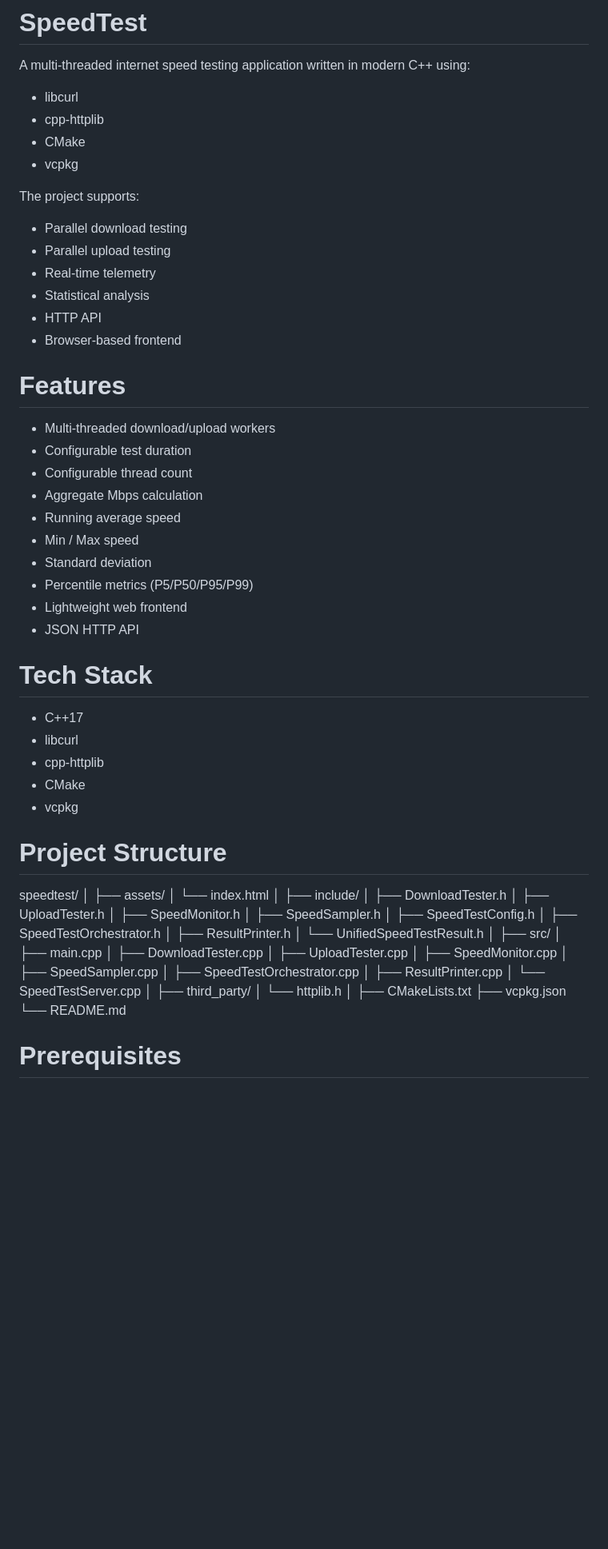
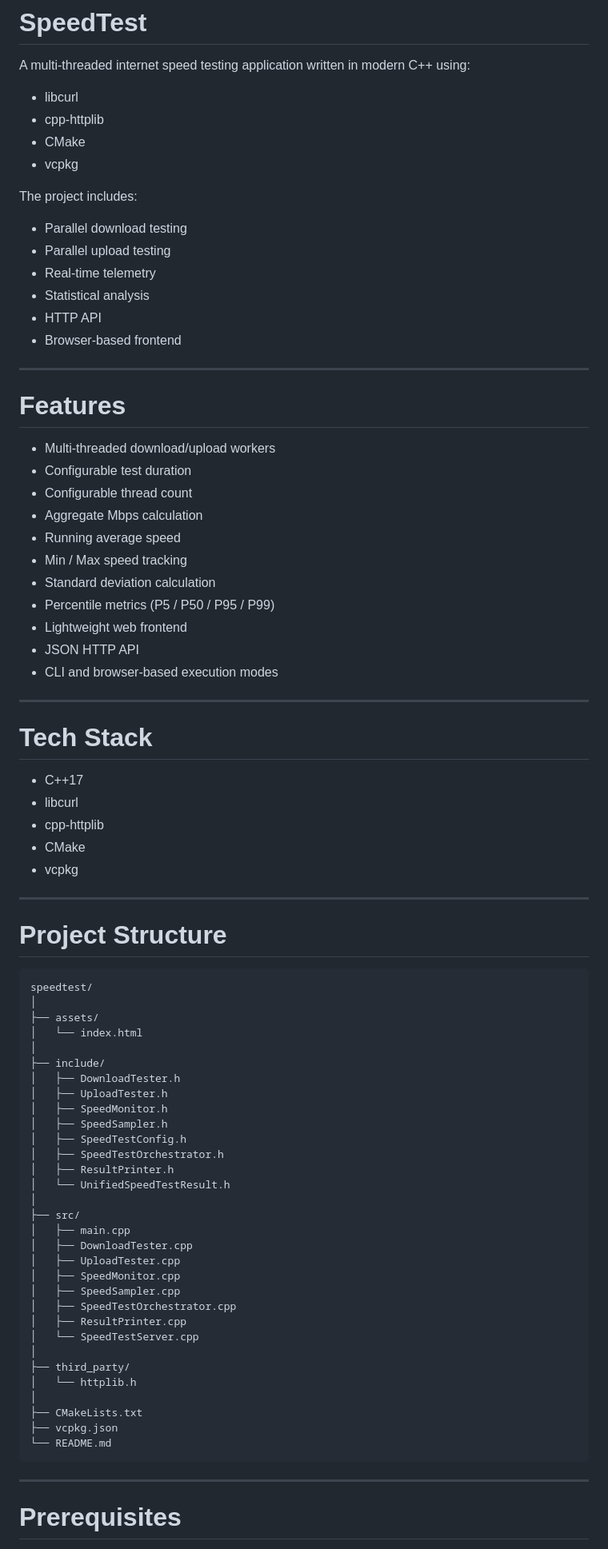
Before and after one commit to karthik-kamath/speedtest, a Markdown page: README.md, the part around one of its changes. Shown at 80% size. Rendered like a GitHub page; blank space fills up the shorter version.

````diff
--- a/README.md
+++ b/README.md
@@ -7,7 +7,7 @@ A multi-threaded internet speed testing application written in modern C++ using:
 - CMake
 - vcpkg
 
-The project supports:
+The project includes:
 
 - Parallel download testing
 - Parallel upload testing
@@ -16,6 +16,8 @@ The project supports:
 - HTTP API
 - Browser-based frontend
 
+---
+
 # Features
 
 - Multi-threaded download/upload workers
@@ -23,11 +25,14 @@ The project supports:
 - Configurable thread count
 - Aggregate Mbps calculation
 - Running average speed
-- Min / Max speed
-- Standard deviation
-- Percentile metrics (P5/P50/P95/P99)
+- Min / Max speed tracking
+- Standard deviation calculation
+- Percentile metrics (P5 / P50 / P95 / P99)
 - Lightweight web frontend
 - JSON HTTP API
+- CLI and browser-based execution modes
+
+---
 
 # Tech Stack
 
@@ -37,8 +42,11 @@ The project supports:
 - CMake
 - vcpkg
 
+---
+
 # Project Structure
 
+```text
 speedtest/
 │
 ├── assets/
@@ -70,6 +78,9 @@ speedtest/
 ├── CMakeLists.txt
 ├── vcpkg.json
 └── README.md
+```
+
+---
 
 # Prerequisites
 
````
Also changed, not shown: other parts of README.md (+90 -26 lines).
